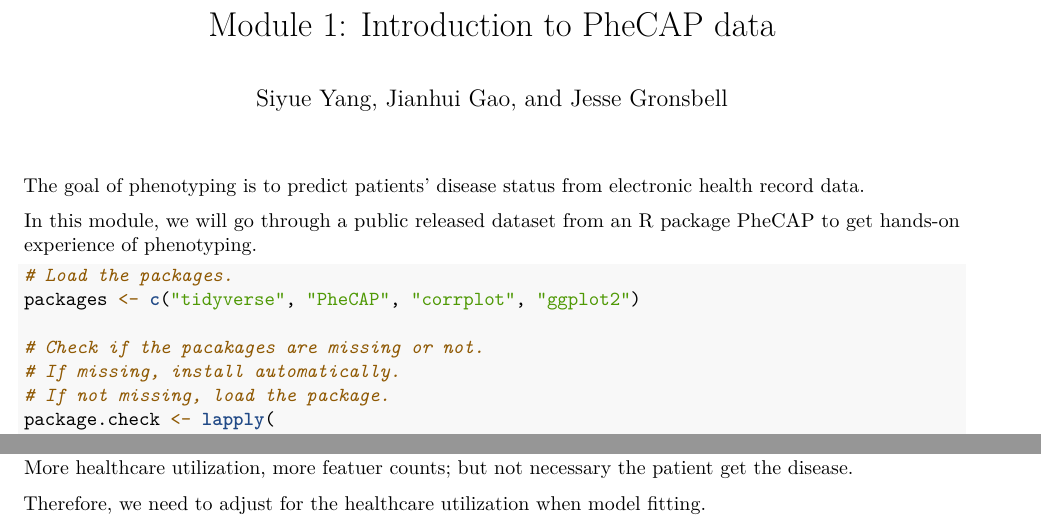
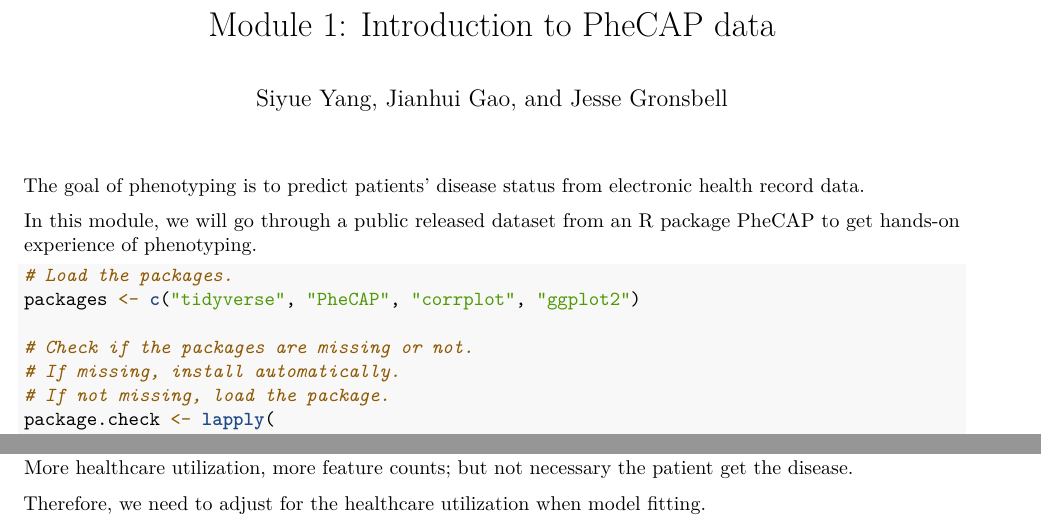
Before and after one commit to jlgrons/EHR-Phenotyping-Workshop, an R Markdown document (module1/ex1.Rmd): two parts of pages 1 and 7 of 7, joined at a grey line, cut so that both start at the same text. Rendered offline with R 4.5, knitr and Pandoc, then LaTeX, with nearby package versions; some code elsewhere in the file could not run offline.

Commit message:
Fix typo

````diff
--- a/module1/ex1.Rmd
+++ b/module1/ex1.Rmd
@@ -16,7 +16,7 @@ In this module, we will go through a public released dataset from an R package P
 # Load the packages.
 packages <- c("tidyverse", "PheCAP", "corrplot", "ggplot2")
 
-# Check if the pacakages are missing or not.
+# Check if the packages are missing or not.
 # If missing, install automatically.
 # If not missing, load the package.
 package.check <- lapply(
@@ -164,6 +164,6 @@ ehr_data %>%
   geom_smooth(method='lm', se = FALSE, size=1)
 ```
 
-More healthcare utilization, more featuer counts; but not necessary the patient get the disease.
+More healthcare utilization, more feature counts; but not necessary the patient get the disease.
 
 Therefore, we need to adjust for the healthcare utilization when model fitting.
````
Also changed, not shown: module1/ex1.pdf.
